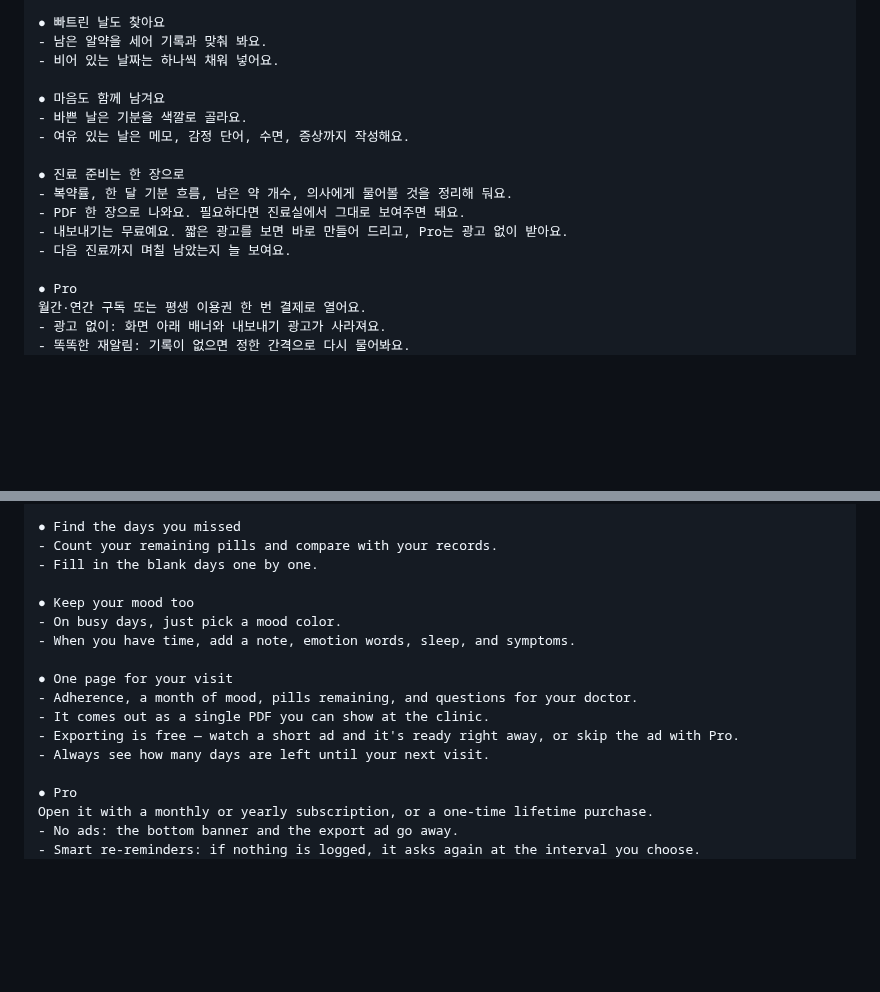
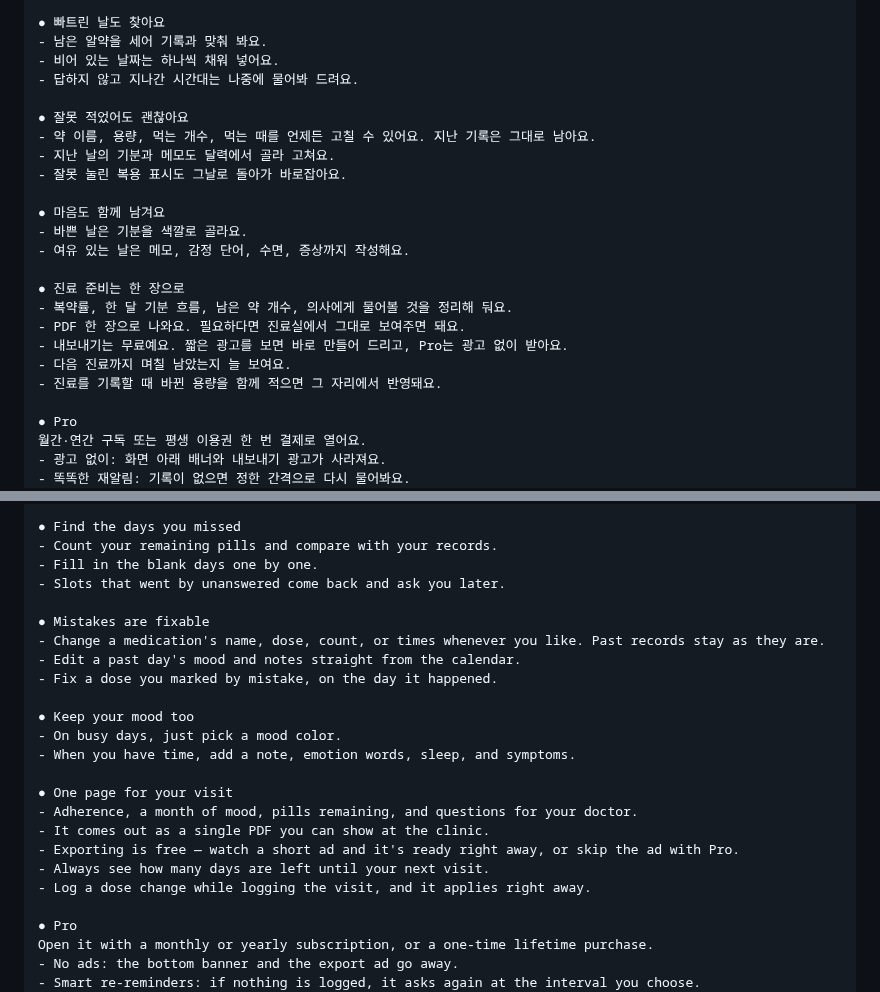
Before and after one commit to slzlrns-byte/medi, a Markdown page: docs/store-listing.md, 2 parts joined by grey strips. Rendered like a GitHub page; blank space fills up the shorter version.

```diff
--- a/docs/store-listing.md
+++ b/docs/store-listing.md
@@ -41,6 +41,12 @@
 ● 빠트린 날도 찾아요
 - 남은 알약을 세어 기록과 맞춰 봐요.
 - 비어 있는 날짜는 하나씩 채워 넣어요.
+- 답하지 않고 지나간 시간대는 나중에 물어봐 드려요.
+
+● 잘못 적었어도 괜찮아요
+- 약 이름, 용량, 먹는 개수, 먹는 때를 언제든 고칠 수 있어요. 지난 기록은 그대로 남아요.
+- 지난 날의 기분과 메모도 달력에서 골라 고쳐요.
+- 잘못 눌린 복용 표시도 그날로 돌아가 바로잡아요.
 
 ● 마음도 함께 남겨요
 - 바쁜 날은 기분을 색깔로 골라요.
@@ -51,6 +57,7 @@
 - PDF 한 장으로 나와요. 필요하다면 진료실에서 그대로 보여주면 돼요.
 - 내보내기는 무료예요. 짧은 광고를 보면 바로 만들어 드리고, Pro는 광고 없이 받아요.
 - 다음 진료까지 며칠 남았는지 늘 보여요.
+- 진료를 기록할 때 바뀐 용량을 함께 적으면 그 자리에서 반영돼요.
 
 ● Pro
 월간·연간 구독 또는 평생 이용권 한 번 결제로 열어요.
@@ -123,6 +130,12 @@ The Janjan records your psychiatric meds and mood, and turns them into a one-pag
 ● Find the days you missed
 - Count your remaining pills and compare with your records.
 - Fill in the blank days one by one.
+- Slots that went by unanswered come back and ask you later.
+
+● Mistakes are fixable
+- Change a medication's name, dose, count, or times whenever you like. Past records stay as they are.
+- Edit a past day's mood and notes straight from the calendar.
+- Fix a dose you marked by mistake, on the day it happened.
 
 ● Keep your mood too
 - On busy days, just pick a mood color.
@@ -133,6 +146,7 @@ The Janjan records your psychiatric meds and mood, and turns them into a one-pag
 - It comes out as a single PDF you can show at the clinic.
 - Exporting is free — watch a short ad and it's ready right away, or skip the ad with Pro.
 - Always see how many days are left until your next visit.
+- Log a dose change while logging the visit, and it applies right away.
 
 ● Pro
 Open it with a monthly or yearly subscription, or a one-time lifetime purchase.
```
Also changed, not shown: other parts of docs/store-listing.md (+87 -19 lines).
